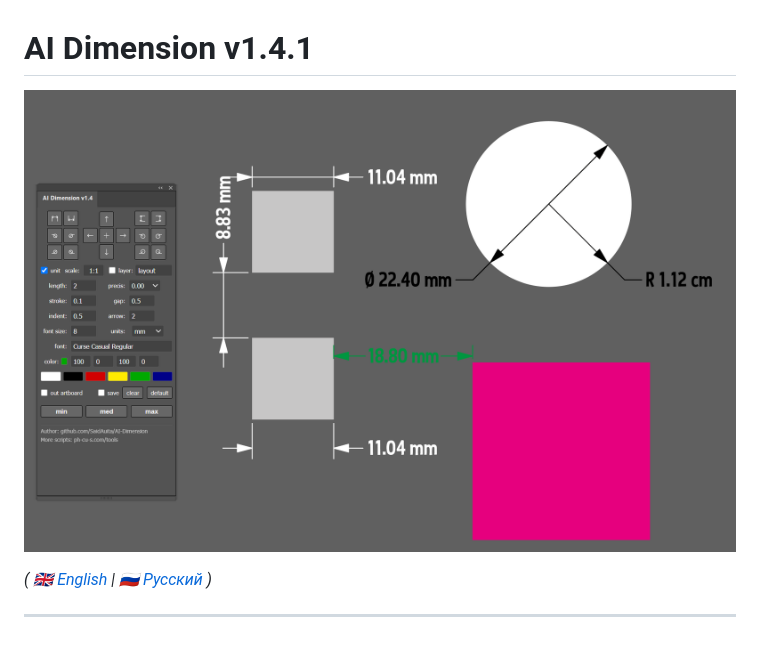
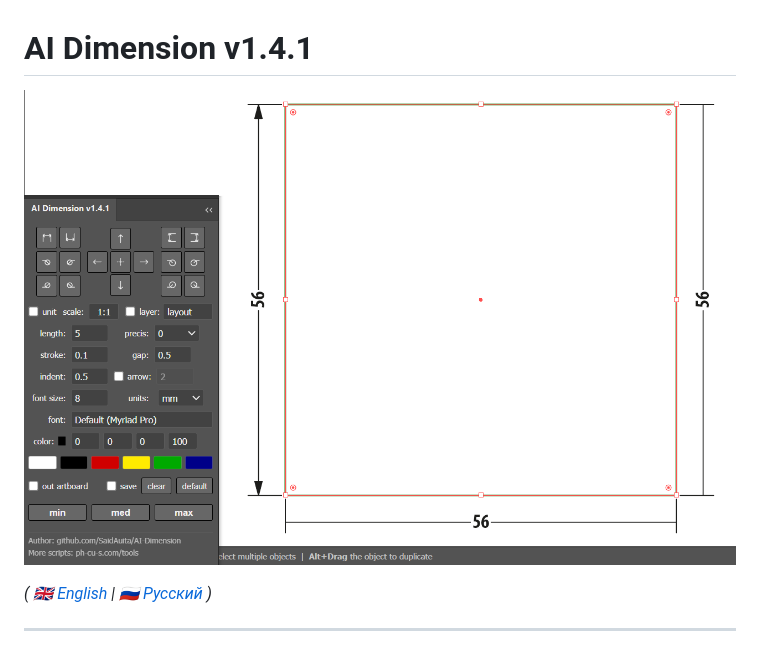
Before and after one commit to SaidAuita/AI-Dimension, a Markdown page: README.md, the part around the change. Rendered like a GitHub page; pictures changed too: images/AI Dimension_1_4_1.png (added).

Commit message:
docs: update interface preview image to v1.4.1

```diff
--- a/README.md
+++ b/README.md
@@ -1,6 +1,6 @@
 # AI Dimension v1.4.1
 
-![AI Dimension Interface](images/AI%20Dimension_1_4.png)
+![AI Dimension Interface](images/AI%20Dimension_1_4_1.png)
 
 *( 🇬🇧 [English](#english) | 🇷🇺 [Русский](#русский) )*
 
```
